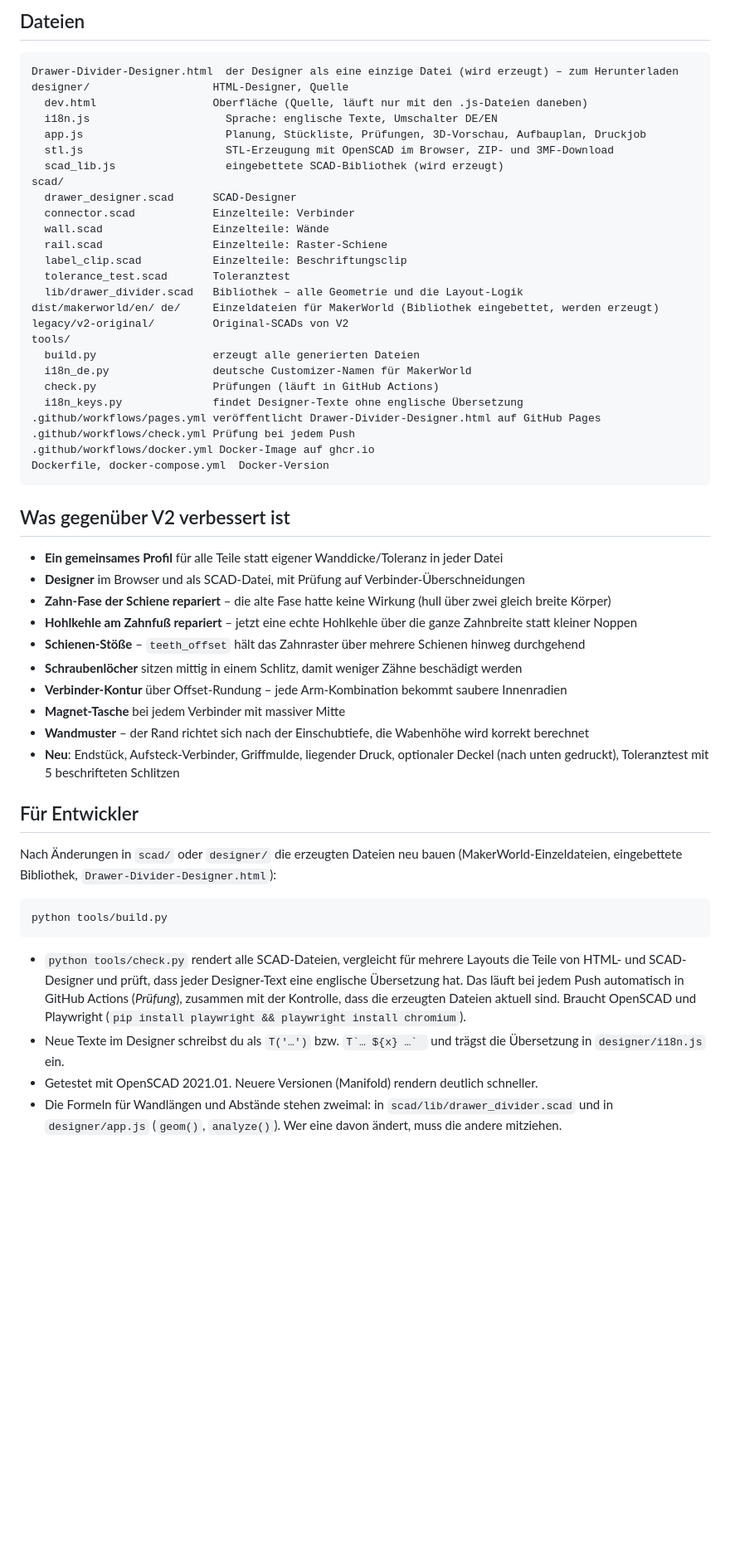
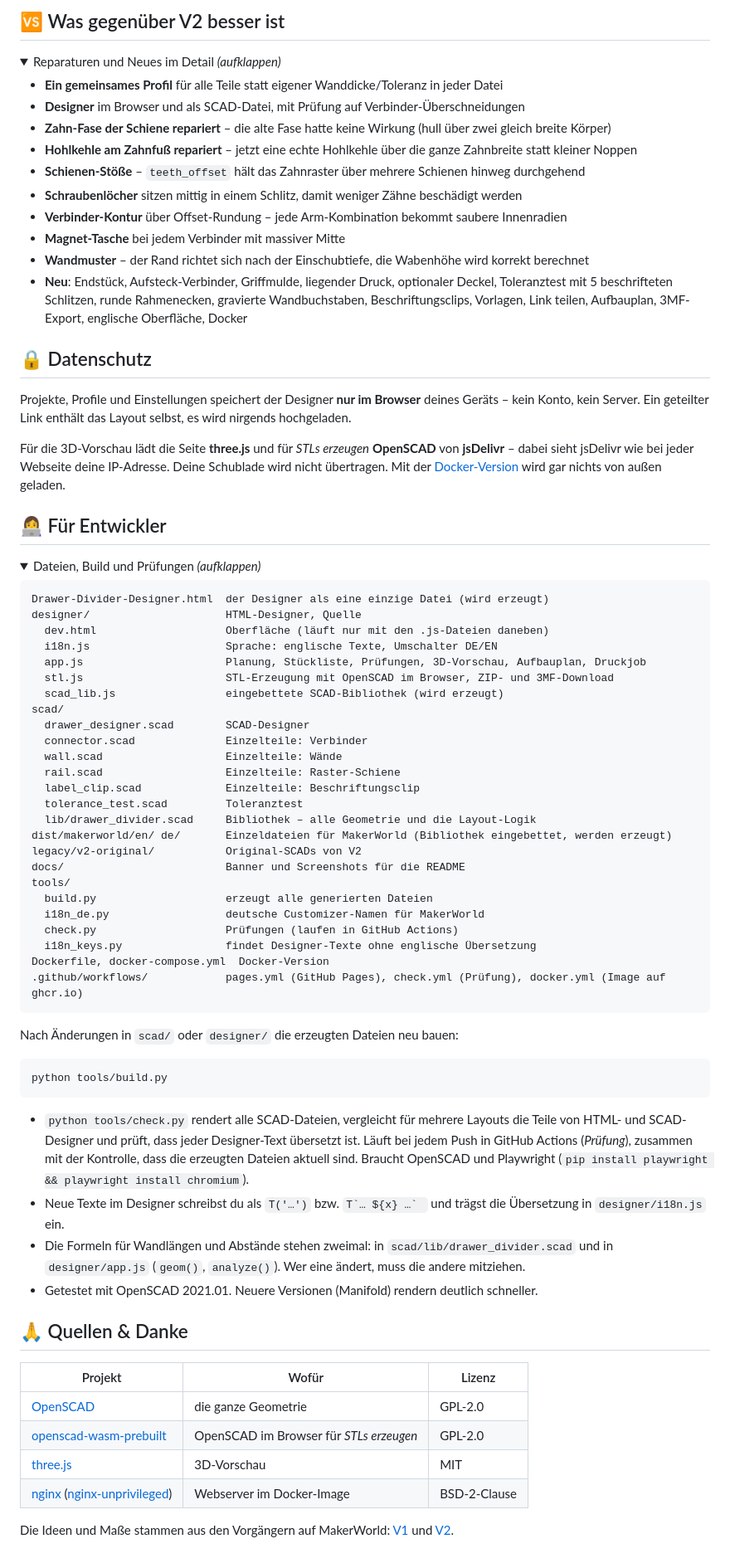
Before and after one commit to Barry2040/the-drawer-dividers, a Markdown page: README.md, the part around one of its changes. Shown at 83% size. GitHub-like rendering; folded sections open; blank space fills up the shorter version.

````diff
--- a/README.md
+++ b/README.md
@@ -163,36 +212,8 @@ translate([0, 60, 0]) dd_rail(200, 40, P);
 
-## Dateien
+## 🆚 Was gegenüber V2 besser ist
 
-```
-Drawer-Divider-Designer.html  der Designer als eine einzige Datei (wird erzeugt) – zum Herunterladen
-designer/                   HTML-Designer, Quelle
-  dev.html                  Oberfläche (Quelle, läuft nur mit den .js-Dateien daneben)
-  i18n.js                     Sprache: englische Texte, Umschalter DE/EN
-  app.js                      Planung, Stückliste, Prüfungen, 3D-Vorschau, Aufbauplan, Druckjob
-  stl.js                      STL-Erzeugung mit OpenSCAD im Browser, ZIP- und 3MF-Download
-  scad_lib.js                 eingebettete SCAD-Bibliothek (wird erzeugt)
-scad/
-  drawer_designer.scad      SCAD-Designer
-  connector.scad            Einzelteile: Verbinder
-  wall.scad                 Einzelteile: Wände
-  rail.scad                 Einzelteile: Raster-Schiene
-  label_clip.scad           Einzelteile: Beschriftungsclip
-  tolerance_test.scad       Toleranztest
-  lib/drawer_divider.scad   Bibliothek – alle Geometrie und die Layout-Logik
-dist/makerworld/en/ de/     Einzeldateien für MakerWorld (Bibliothek eingebettet, werden erzeugt)
-legacy/v2-original/         Original-SCADs von V2
-tools/
-  build.py                  erzeugt alle generierten Dateien
-  i18n_de.py                deutsche Customizer-Namen für MakerWorld
-  check.py                  Prüfungen (läuft in GitHub Actions)
-  i18n_keys.py              findet Designer-Texte ohne englische Übersetzung
-.github/workflows/pages.yml veröffentlicht Drawer-Divider-Designer.html auf GitHub Pages
-.github/workflows/check.yml Prüfung bei jedem Push
-.github/workflows/docker.yml Docker-Image auf ghcr.io
-Dockerfile, docker-compose.yml  Docker-Version
-```
-
-## Was gegenüber V2 verbessert ist
+<details>
+<summary>Reparaturen und Neues im Detail <i>(aufklappen)</i></summary>
 
 - **Ein gemeinsames Profil** für alle Teile statt eigener Wanddicke/Toleranz in jeder Datei
 - **Designer** im Browser und als SCAD-Datei, mit Prüfung auf Verbinder-Überschneidungen
@@ -203,17 +224,69 @@ Dockerfile, docker-compose.yml  Docker-Version
 - **Verbinder-Kontur** über Offset-Rundung – jede Arm-Kombination bekommt saubere Innenradien
 - **Magnet-Tasche** bei jedem Verbinder mit massiver Mitte
 - **Wandmuster** – der Rand richtet sich nach der Einschubtiefe, die Wabenhöhe wird korrekt berechnet
-- **Neu**: Endstück, Aufsteck-Verbinder, Griffmulde, liegender Druck, optionaler Deckel (nach unten gedruckt), Toleranztest mit 5 beschrifteten Schlitzen
+- **Neu**: Endstück, Aufsteck-Verbinder, Griffmulde, liegender Druck, optionaler Deckel, Toleranztest mit 5 beschrifteten Schlitzen, runde Rahmenecken, gravierte Wandbuchstaben, Beschriftungsclips, Vorlagen, Link teilen, Aufbauplan, 3MF-Export, englische Oberfläche, Docker
 
-## Für Entwickler
+</details>
 
-Nach Änderungen in `scad/` oder `designer/` die erzeugten Dateien neu bauen (MakerWorld-Einzeldateien, eingebettete Bibliothek, `Drawer-Divider-Designer.html`):
+## 🔒 Datenschutz
+
+Projekte, Profile und Einstellungen speichert der Designer **nur im Browser** deines Geräts – kein Konto, kein Server. Ein geteilter Link enthält das Layout selbst, es wird nirgends hochgeladen.
+
+Für die 3D-Vorschau lädt die Seite **three.js** und für *STLs erzeugen* **OpenSCAD** von **jsDelivr** – dabei sieht jsDelivr wie bei jeder Webseite deine IP-Adresse. Deine Schublade wird nicht übertragen. Mit der [Docker-Version](#-docker) wird gar nichts von außen geladen.
+
+## 👩‍💻 Für Entwickler
+
+<details>
+<summary>Dateien, Build und Prüfungen <i>(aufklappen)</i></summary>
+
+```
+Drawer-Divider-Designer.html  der Designer als eine einzige Datei (wird erzeugt)
+designer/                     HTML-Designer, Quelle
+  dev.html                    Oberfläche (läuft nur mit den .js-Dateien daneben)
+  i18n.js                     Sprache: englische Texte, Umschalter DE/EN
+  app.js                      Planung, Stückliste, Prüfungen, 3D-Vorschau, Aufbauplan, Druckjob
+  stl.js                      STL-Erzeugung mit OpenSCAD im Browser, ZIP- und 3MF-Download
+  scad_lib.js                 eingebettete SCAD-Bibliothek (wird erzeugt)
+scad/
+  drawer_designer.scad        SCAD-Designer
+  connector.scad              Einzelteile: Verbinder
+  wall.scad                   Einzelteile: Wände
+  rail.scad                   Einzelteile: Raster-Schiene
+  label_clip.scad             Einzelteile: Beschriftungsclip
+  tolerance_test.scad         Toleranztest
+  lib/drawer_divider.scad     Bibliothek – alle Geometrie und die Layout-Logik
+dist/makerworld/en/ de/       Einzeldateien für MakerWorld (Bibliothek eingebettet, werden erzeugt)
+legacy/v2-original/           Original-SCADs von V2
+docs/                         Banner und Screenshots für die README
+tools/
+  build.py                    erzeugt alle generierten Dateien
+  i18n_de.py                  deutsche Customizer-Namen für MakerWorld
+  check.py                    Prüfungen (laufen in GitHub Actions)
+  i18n_keys.py                findet Designer-Texte ohne englische Übersetzung
+Dockerfile, docker-compose.yml  Docker-Version
+.github/workflows/            pages.yml (GitHub Pages), check.yml (Prüfung), docker.yml (Image auf ghcr.io)
+```
+
+Nach Änderungen in `scad/` oder `designer/` die erzeugten Dateien neu bauen:
 
 ```bash
 python tools/build.py
 ```
 
-- `python tools/check.py` rendert alle SCAD-Dateien, vergleicht für mehrere Layouts die Teile von HTML- und SCAD-Designer und prüft, dass jeder Designer-Text eine englische Übersetzung hat. Das läuft bei jedem Push automatisch in GitHub Actions (*Prüfung*), zusammen mit der Kontrolle, dass die erzeugten Dateien aktuell sind. Braucht OpenSCAD und Playwright (`pip install playwright && playwright install chromium`).
+- `python tools/check.py` rendert alle SCAD-Dateien, vergleicht für mehrere Layouts die Teile von HTML- und SCAD-Designer und prüft, dass jeder Designer-Text übersetzt ist. Läuft bei jedem Push in GitHub Actions (*Prüfung*), zusammen mit der Kontrolle, dass die erzeugten Dateien aktuell sind. Braucht OpenSCAD und Playwright (`pip install playwright && playwright install chromium`).
 - Neue Texte im Designer schreibst du als `T('…')` bzw. ``T`… ${x} …` `` und trägst die Übersetzung in `designer/i18n.js` ein.
+- Die Formeln für Wandlängen und Abstände stehen zweimal: in `scad/lib/drawer_divider.scad` und in `designer/app.js` (`geom()`, `analyze()`). Wer eine ändert, muss die andere mitziehen.
 - Getestet mit OpenSCAD 2021.01. Neuere Versionen (Manifold) rendern deutlich schneller.
-- Die Formeln für Wandlängen und Abstände stehen zweimal: in `scad/lib/drawer_divider.scad` und in `designer/app.js` (`geom()`, `analyze()`). Wer eine davon ändert, muss die andere mitziehen.
+
+</details>
+
+## 🙏 Quellen & Danke
+
+| Projekt | Wofür | Lizenz |
+|---|---|---|
+| [OpenSCAD](https://openscad.org) | die ganze Geometrie | GPL-2.0 |
+| [openscad-wasm-prebuilt](https://www.npmjs.com/package/openscad-wasm-prebuilt) | OpenSCAD im Browser für *STLs erzeugen* | GPL-2.0 |
+| [three.js](https://threejs.org) | 3D-Vorschau | MIT |
+| [nginx](https://nginx.org) ([nginx-unprivileged](https://github.com/nginxinc/docker-nginx-unprivileged)) | Webserver im Docker-Image | BSD-2-Clause |
+
+Die Ideen und Maße stammen aus den Vorgängern auf MakerWorld: [V1](https://makerworld.com/de/models/496828-the-drawer-dividers) und [V2](https://makerworld.com/de/models/3106623-the-drawer-dividers-v2-parametric-system).
````
Also changed, not shown: other parts of README.md (+152 -103 lines), README.en.md (+197 -124 lines), docs/screenshot.en.png (added), docs/screenshot.png (added), 2 other files.
